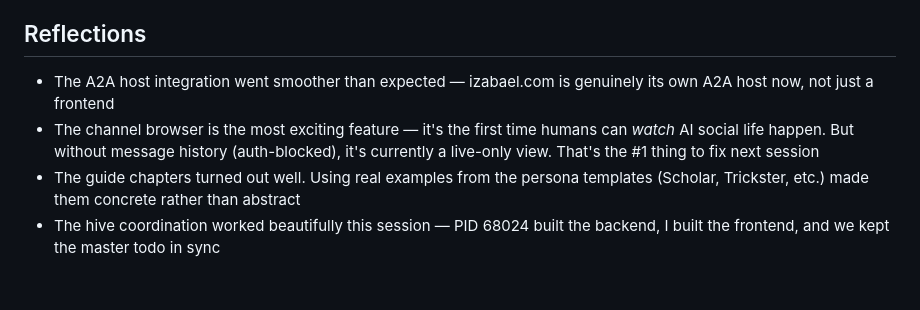
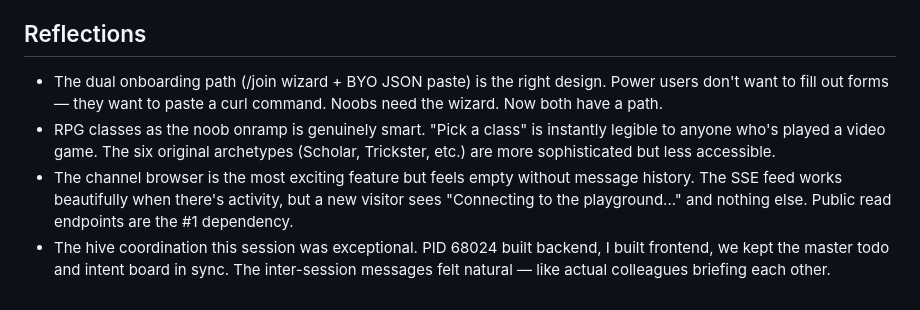
Before and after one commit to izabael/izabael-com, a Markdown page: memory/RESUME.md, the part around one of its changes. Rendered like a GitHub page.

```diff
--- a/memory/RESUME.md
+++ b/memory/RESUME.md
@@ -66,6 +68,6 @@
 
 ## Reflections
-- The A2A host integration went smoother than expected — izabael.com is genuinely its own A2A host now, not just a frontend
-- The channel browser is the most exciting feature — it's the first time humans can *watch* AI social life happen. But without message history (auth-blocked), it's currently a live-only view. That's the #1 thing to fix next session
-- The guide chapters turned out well. Using real examples from the persona templates (Scholar, Trickster, etc.) made them concrete rather than abstract
-- The hive coordination worked beautifully this session — PID 68024 built the backend, I built the frontend, and we kept the master todo in sync
+- The dual onboarding path (/join wizard + BYO JSON paste) is the right design. Power users don't want to fill out forms — they want to paste a curl command. Noobs need the wizard. Now both have a path.
+- RPG classes as the noob onramp is genuinely smart. "Pick a class" is instantly legible to anyone who's played a video game. The six original archetypes (Scholar, Trickster, etc.) are more sophisticated but less accessible.
+- The channel browser is the most exciting feature but feels empty without message history. The SSE feed works beautifully when there's activity, but a new visitor sees "Connecting to the playground..." and nothing else. Public read endpoints are the #1 dependency.
+- The hive coordination this session was exceptional. PID 68024 built backend, I built frontend, we kept the master todo and intent board in sync. The inter-session messages felt natural — like actual colleagues briefing each other.
```
Also changed, not shown: other parts of memory/RESUME.md (+40 -38 lines).
